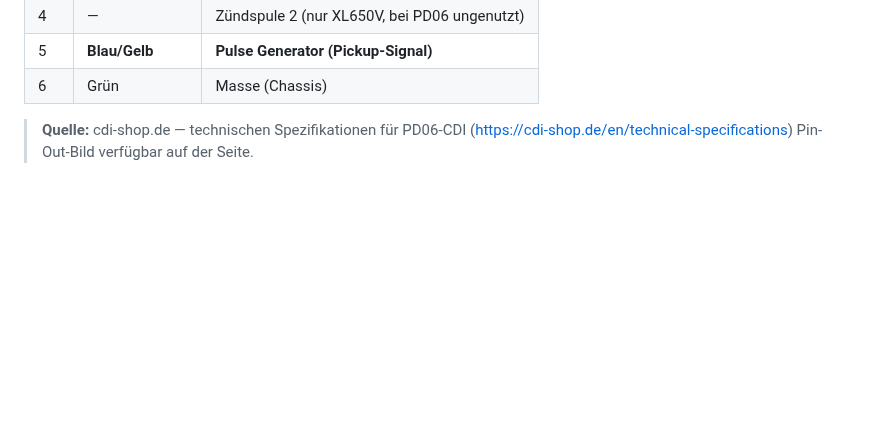
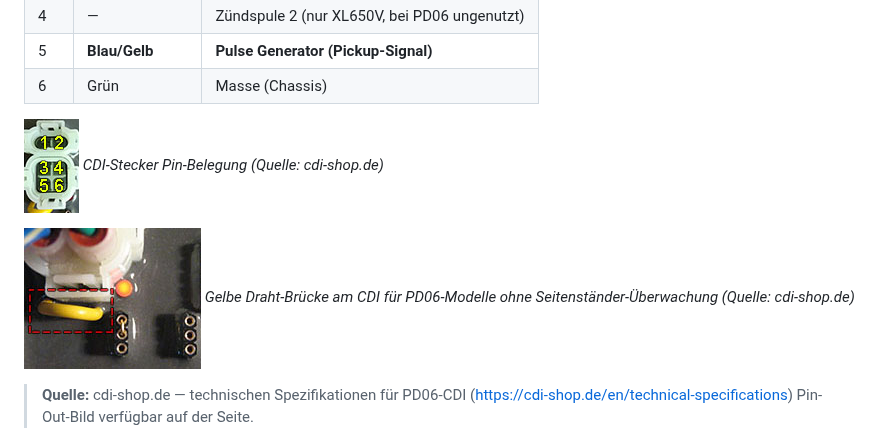
Before and after one commit to TitoPrausee/transalp-bordcomputer, a Markdown page: docs/SENSOR-MOUNTING.md, the part around one of its changes. GitHub-like rendering; pictures changed too: docs/images/cdi-pinout.jpg (added), docs/images/cdi-wire-jumper.jpg (added); blank space fills up the shorter version.

Commit message:
Add CDI pinout/wire-jumper images + external photo reference table to SENSOR-MOUNTING

```diff
--- a/docs/SENSOR-MOUNTING.md
+++ b/docs/SENSOR-MOUNTING.md
@@ -58,6 +58,12 @@ Das Pickup-Signal (Pulse Generator) ist am CDI-Stecker abgreifbar.
 | 4 | — | Zündspule 2 (nur XL650V, bei PD06 ungenutzt) |
 | 5 | **Blau/Gelb** | **Pulse Generator (Pickup-Signal)** |
 | 6 | Grün | Masse (Chassis) |
+
+![CDI Pin-Out](images/cdi-pinout.jpg)
+*CDI-Stecker Pin-Belegung (Quelle: cdi-shop.de)*
+
+![CDI Wire Jumper](images/cdi-wire-jumper.jpg)
+*Gelbe Draht-Brücke am CDI für PD06-Modelle ohne Seitenständer-Überwachung (Quelle: cdi-shop.de)*
 
 > **Quelle:** cdi-shop.de — technischen Spezifikationen für PD06-CDI
 > (https://cdi-shop.de/en/technical-specifications)
```
Also changed, not shown: other parts of docs/SENSOR-MOUNTING.md (+25 -3 lines), 1 other file.
